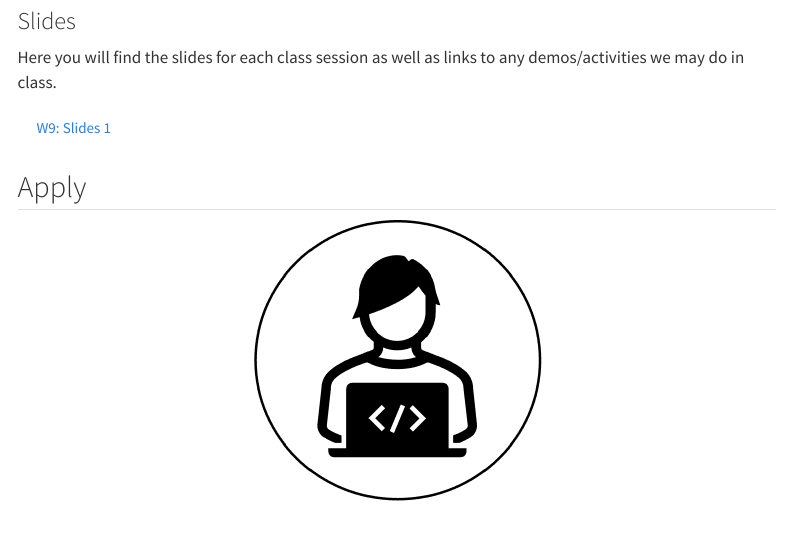
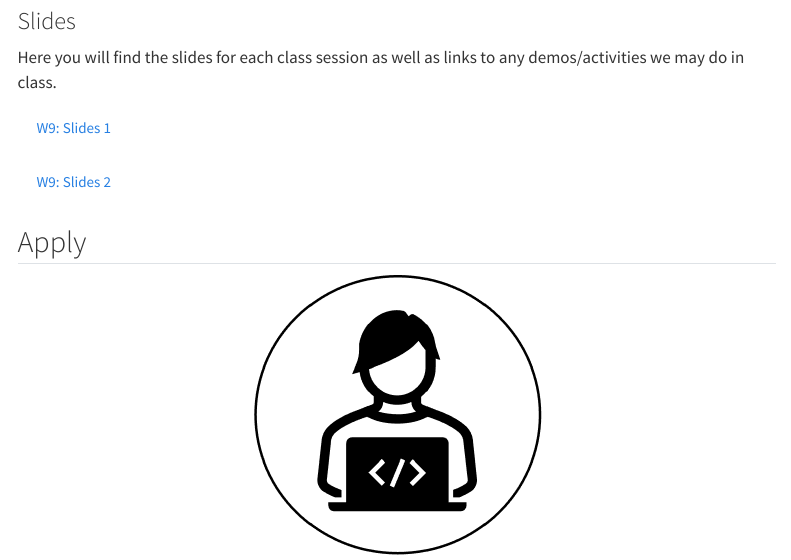
Before and after one commit to teaching-cognition/coglab2022, a Quarto document (articles/modules/W9.qmd): the page in a window 1100 px wide, from 1380 px down. Rendered offline with R 4.5, knitr and Pandoc in place of Quarto, with nearby package versions; menus at the side of the page are left out.

Commit message:
update infer slides

```diff
--- a/articles/modules/W9.qmd
+++ b/articles/modules/W9.qmd
@@ -80,6 +80,8 @@ Here you will find the slides for each class session as well as links to any dem
 
 <a class="btn btn-outline-info" href="../../slides/W9_projects.pdf" role="button" target="_blank">W9: Slides 1</a>
 
+<a class="btn btn-outline-info" href="../../slides/W9_infer.pdf" role="button" target="_blank">W9: Slides 2</a>
+
 
 
 
```
Also changed, not shown: docs/search.json, slides/W9_infer.pdf (added), 4 other files.
